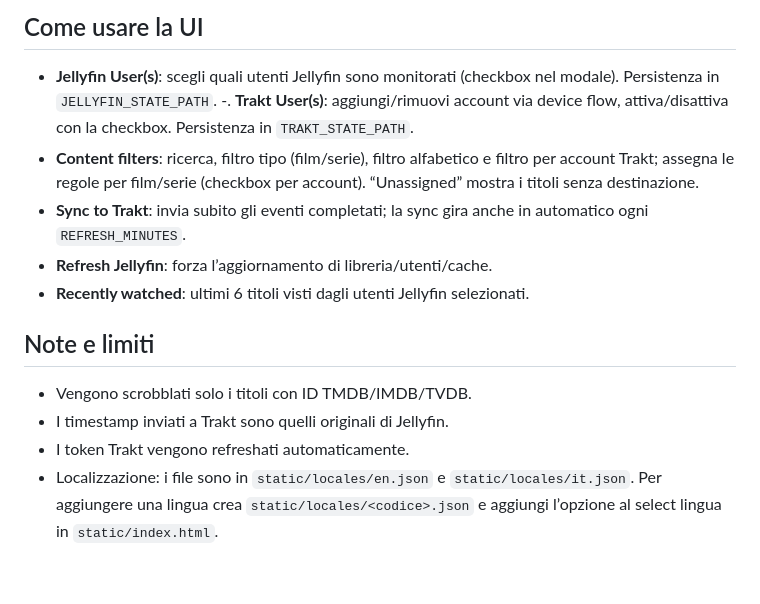
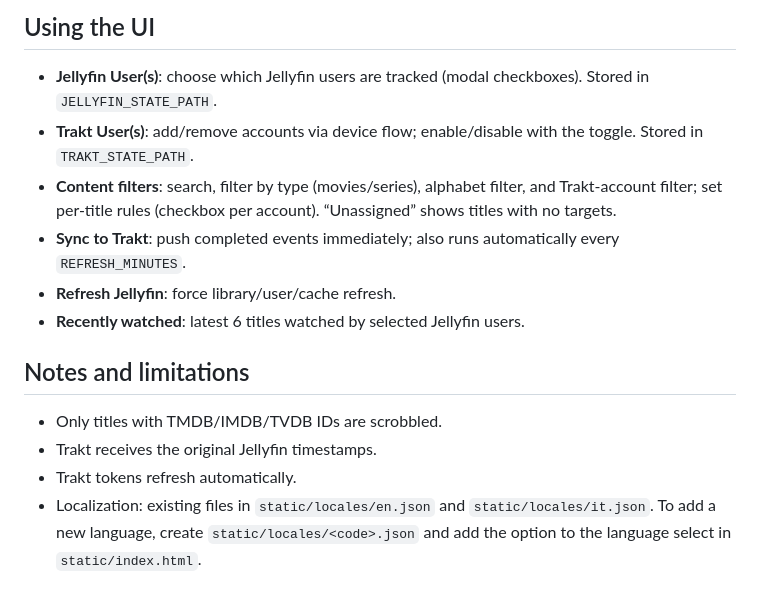
Before and after one commit to gioxx/trakt-multi-scrobbler, a Markdown page: README.md, the part around one of its changes. GitHub-like rendering.

```diff
--- a/README.md
+++ b/README.md
@@ -65,14 +67,14 @@ Dashboard web per scegliere quali utenti Jellyfin scrobblano verso quali account
 
-## Come usare la UI
-- **Jellyfin User(s)**: scegli quali utenti Jellyfin sono monitorati (checkbox nel modale). Persistenza in `JELLYFIN_STATE_PATH`.
--. **Trakt User(s)**: aggiungi/rimuovi account via device flow, attiva/disattiva con la checkbox. Persistenza in `TRAKT_STATE_PATH`.
-- **Content filters**: ricerca, filtro tipo (film/serie), filtro alfabetico e filtro per account Trakt; assegna le regole per film/serie (checkbox per account). “Unassigned” mostra i titoli senza destinazione.
-- **Sync to Trakt**: invia subito gli eventi completati; la sync gira anche in automatico ogni `REFRESH_MINUTES`.
-- **Refresh Jellyfin**: forza l’aggiornamento di libreria/utenti/cache.
-- **Recently watched**: ultimi 6 titoli visti dagli utenti Jellyfin selezionati.
+## Using the UI
+- **Jellyfin User(s)**: choose which Jellyfin users are tracked (modal checkboxes). Stored in `JELLYFIN_STATE_PATH`.
+- **Trakt User(s)**: add/remove accounts via device flow; enable/disable with the toggle. Stored in `TRAKT_STATE_PATH`.
+- **Content filters**: search, filter by type (movies/series), alphabet filter, and Trakt-account filter; set per-title rules (checkbox per account). “Unassigned” shows titles with no targets.
+- **Sync to Trakt**: push completed events immediately; also runs automatically every `REFRESH_MINUTES`.
+- **Refresh Jellyfin**: force library/user/cache refresh.
+- **Recently watched**: latest 6 titles watched by selected Jellyfin users.
 
-## Note e limiti
-- Vengono scrobblati solo i titoli con ID TMDB/IMDB/TVDB.
-- I timestamp inviati a Trakt sono quelli originali di Jellyfin.
-- I token Trakt vengono refreshati automaticamente.
-- Localizzazione: i file sono in `static/locales/en.json` e `static/locales/it.json`. Per aggiungere una lingua crea `static/locales/<codice>.json` e aggiungi l’opzione al select lingua in `static/index.html`.
+## Notes and limitations
+- Only titles with TMDB/IMDB/TVDB IDs are scrobbled.
+- Trakt receives the original Jellyfin timestamps.
+- Trakt tokens refresh automatically.
+- Localization: existing files in `static/locales/en.json` and `static/locales/it.json`. To add a new language, create `static/locales/<code>.json` and add the option to the language select in `static/index.html`.
```
Also changed, not shown: other parts of README.md (+37 -35 lines), README.IT.md (added, +80 -0 lines).
